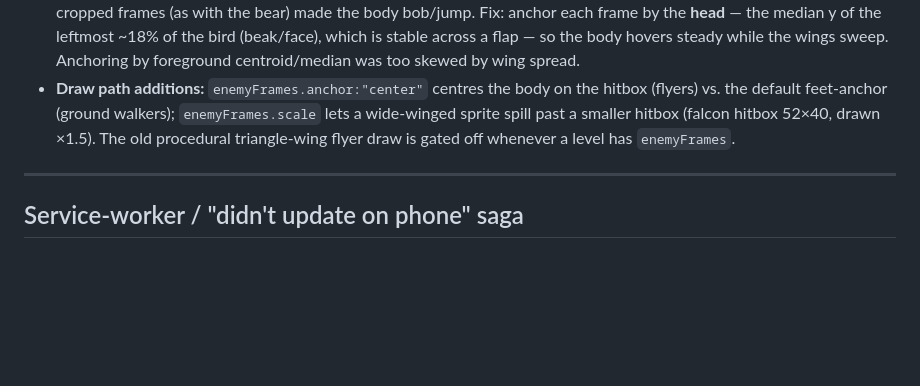
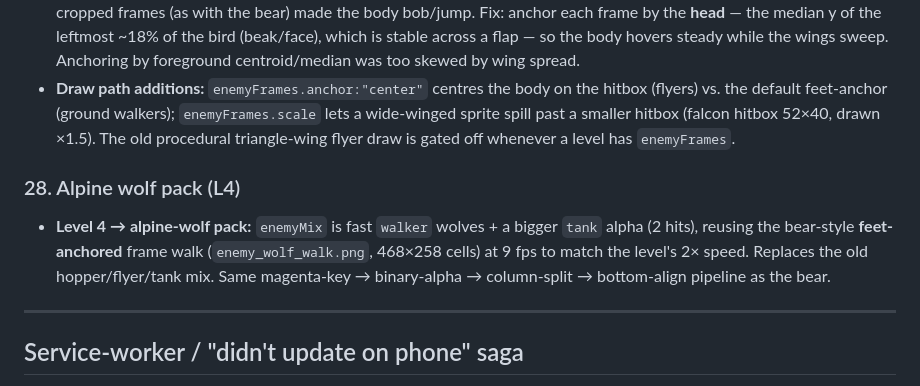
Before and after one commit to SohaibYass/AbuShakra-Game, a Markdown page: DEVELOPMENT_LOG.md, the part around the change. Drawn GitHub-style; blank space fills up the shorter version.

Commit message:
Dev log: alpine wolf pack (L4)
Co-Authored-By: Claude Opus 4.7 <noreply@anthropic.com>

```diff
--- a/DEVELOPMENT_LOG.md
+++ b/DEVELOPMENT_LOG.md
@@ -447,6 +447,13 @@ no libraries, no build step), deployed as an installable PWA to GitHub Pages.
   ×1.5). The old procedural triangle-wing flyer draw is gated off whenever a level
   has `enemyFrames`.
 
+### 28. Alpine wolf pack (L4)
+- **Level 4 → alpine-wolf pack:** `enemyMix` is fast `walker` wolves + a bigger
+  `tank` alpha (2 hits), reusing the bear-style **feet-anchored** frame walk
+  (`enemy_wolf_walk.png`, 468×258 cells) at 9 fps to match the level's 2× speed.
+  Replaces the old hopper/flyer/tank mix. Same magenta-key → binary-alpha →
+  column-split → bottom-align pipeline as the bear.
+
 ---
 
 ## Service-worker / "didn't update on phone" saga
```
